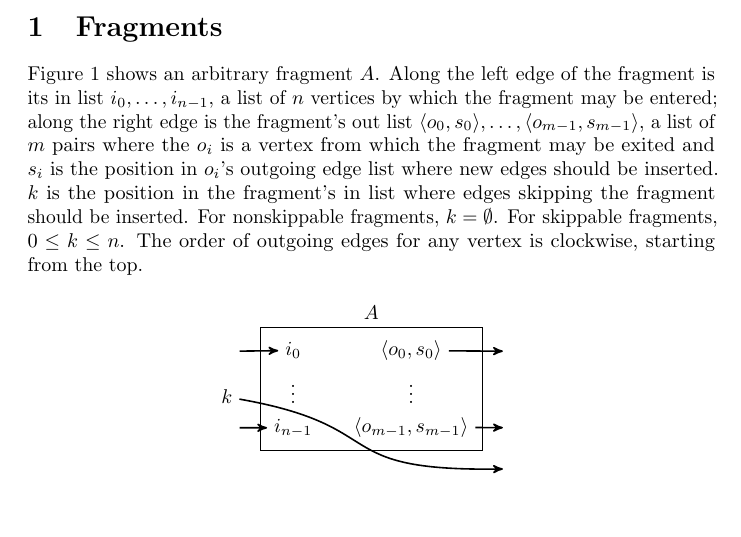
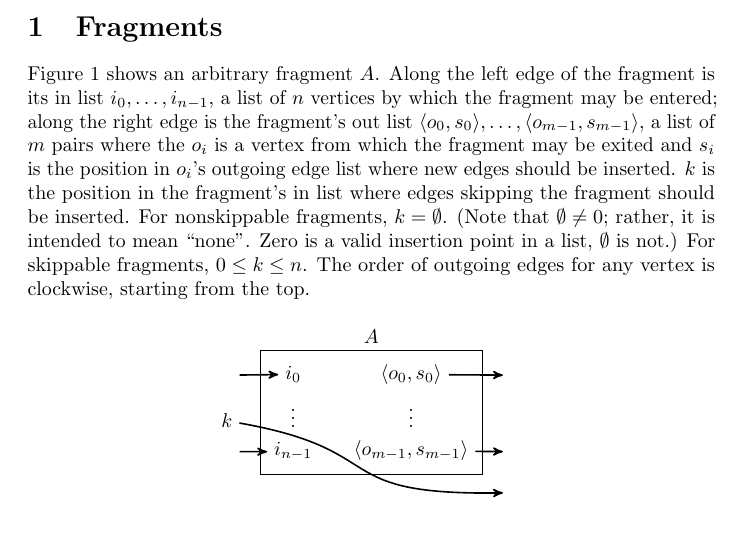
Before and after one commit to strozfriedberg/lightgrep, a LaTeX document (design/fragments.tex): part of page 1 of 6, cut so that both start at the same text, the shorter picture padded with empty space. Compiled offline with pdfLaTeX.

Commit message:
Cleanup.

```diff
--- a/design/fragments.tex
+++ b/design/fragments.tex
@@ -21,7 +21,7 @@
 
 \section{Fragments}
 
-Figure~\ref{fig:arbitrary} shows an arbitrary fragment $A$. Along the left edge of the fragment is its in list $i_0,\dots,i_{n-1}$, a list of $n$ vertices by which the fragment may be entered; along the right edge is the fragment's out list $\langle o_0,s_0\rangle,\dots,\langle o_{m-1},s_{m-1}\rangle$, a list of $m$ pairs where the $o_i$ is a vertex from which the fragment may be exited and $s_i$ is the position in $o_i$'s outgoing edge list where new edges should be inserted. $k$ is the position in the fragment's in list where edges skipping the fragment should be inserted. For nonskippable fragments, $k = \emptyset$. For skippable fragments, $0 \le k \le n$. The order of outgoing edges for any vertex is clockwise, starting from the top.
+Figure~\ref{fig:arbitrary} shows an arbitrary fragment $A$. Along the left edge of the fragment is its in list $i_0,\dots,i_{n-1}$, a list of $n$ vertices by which the fragment may be entered; along the right edge is the fragment's out list $\langle o_0,s_0\rangle,\dots,\langle o_{m-1},s_{m-1}\rangle$, a list of $m$ pairs where the $o_i$ is a vertex from which the fragment may be exited and $s_i$ is the position in $o_i$'s outgoing edge list where new edges should be inserted. $k$ is the position in the fragment's in list where edges skipping the fragment should be inserted. For nonskippable fragments, $k = \emptyset$. (Note that $\emptyset \ne 0$; rather, it is intended to mean ``none''. Zero is a valid insertion point in a list, $\emptyset$ is not.) For skippable fragments, $0 \le k \le n$. The order of outgoing edges for any vertex is clockwise, starting from the top.
 
 \begin{figure}[h]
 \centering
```
